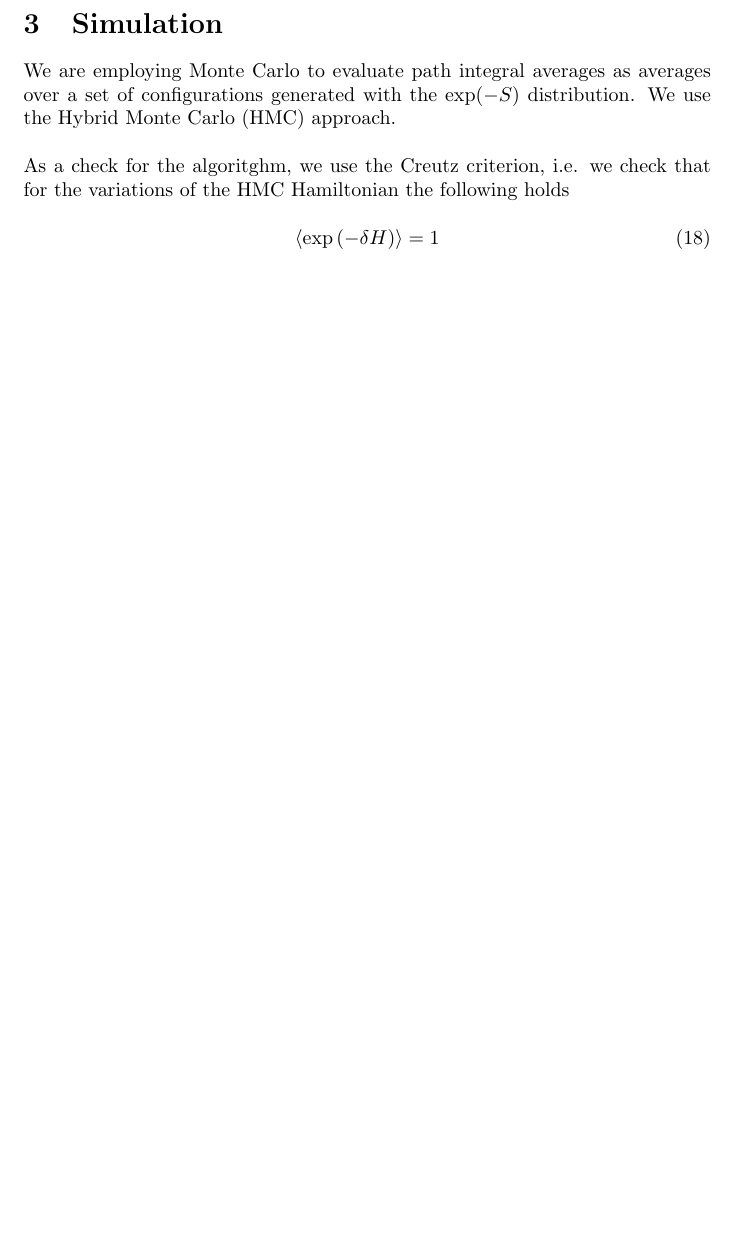
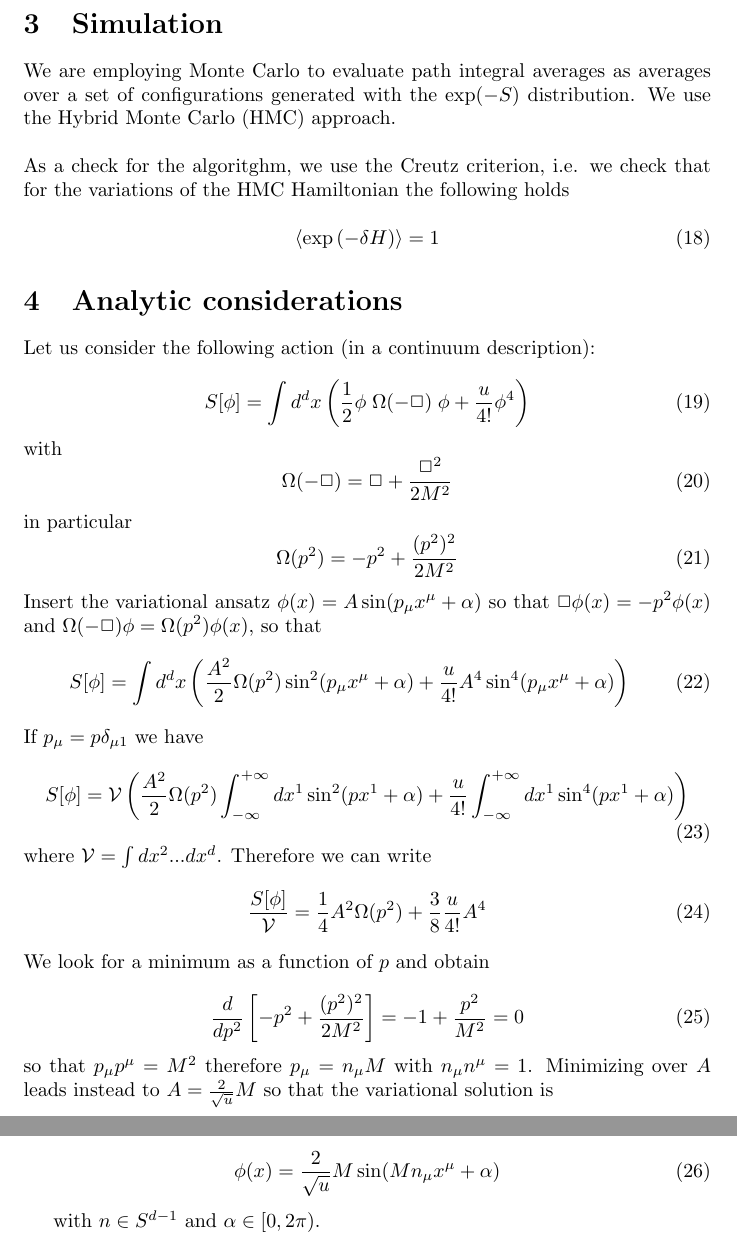
Before and after one commit to lacajenne/SCALAR_3D, a LaTeX document (DOCS/notes.tex): part of page 3 of 3 before the commit and two parts of pages 3 and 4 of 4 after it, the two joined at a grey line, cut so that both start at the same text, the shorter picture padded with empty space. Compiled offline with pdfLaTeX.

Commit message:
new section

```diff
--- a/DOCS/notes.tex
+++ b/DOCS/notes.tex
@@ -122,4 +122,52 @@ the following holds
 \langle \exp \left( - \delta H \right) \rangle = 1
 \end{equation}
 
+
+\section{Analytic considerations}
+
+Let us consider the following action (in a continuum description):
+
+\begin{equation}
+S[\phi]= \int d^dx\left ( \frac{1}{2}\phi\; \Omega(-\Box)\;\phi+\frac{u}{4!}\phi^4\right)
+\end{equation}
+with
+\begin{equation}
+\Omega(-\Box) = \Box+\frac{\Box^2}{2 M^2}
+\end{equation}
+in particular
+\begin{equation}
+\Omega(p^2) = -p^2+\frac{(p^2)^2}{2 M^2}
+\end{equation}
+Insert the variational ansatz $\phi(x) = A\sin (p_\mu x^\mu+\alpha)$ so that $\Box\phi(x) = -p^2 \phi(x)$
+and $\Omega(-\Box)\phi= \Omega(p^2) \phi(x)$, so that
+\begin{equation}
+S[\phi]=\int d^d x \left ( \frac{A^2}{2}\Omega(p^2)\sin^2(p_\mu x^\mu+\alpha)+\frac{u}{4!}A^4 \sin^4(p_\mu x^\mu+\alpha)\right )
+\end{equation}
+If $p_\mu = p \delta_{\mu 1}$ we have
+\begin{equation}
+S[\phi]={\cal V}\left ( \frac{A^2}{2}\Omega(p^2) \int_{-\infty}^{+\infty}dx^1\sin^2(p x^1 +\alpha)+
+\frac{u}{4!}\int_{-\infty}^{+\infty}dx^1\sin^4(p x^1 +\alpha) \right )
+\end{equation}
+where ${\cal V} = \int dx^2...dx^d$. Therefore we can write
+\begin{equation}
+\frac{S[\phi]}{{\cal V}}= \frac{1}{4}A^2\Omega(p^2)+\frac{3}{8}\frac{u}{4!} A^4
+\end{equation}
+We look for a minimum as a function of $p$ and obtain
+
+\begin{equation}
+\frac{d}{d p^2} \left [-p^2+\frac{(p^2)^2}{2M^2} \right ]=-1+\frac{p^2}{M^2}=0
+\end{equation}
+so that $p_\mu p^\mu= M^2$ therefore $p_\mu= n_\mu M$ with $n_\mu n^\mu = 1$. Minimizing over $A$ leads instead to $A=\frac{2}{\sqrt{u}}M$
+so that the variational solution is
+
+\begin{equation}
+\phi(x) = \frac{2}{\sqrt{u}}M\sin(M n_\mu x^\mu+\alpha)
+\end{equation}
+
+with $n\in  S^{d-1}$ and $\alpha\in [0,2\pi)$.
+
+
+
+
+
 \end{document}
```
